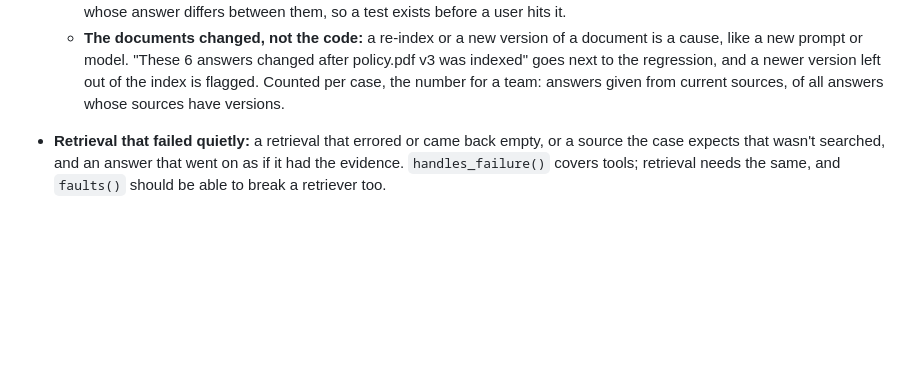
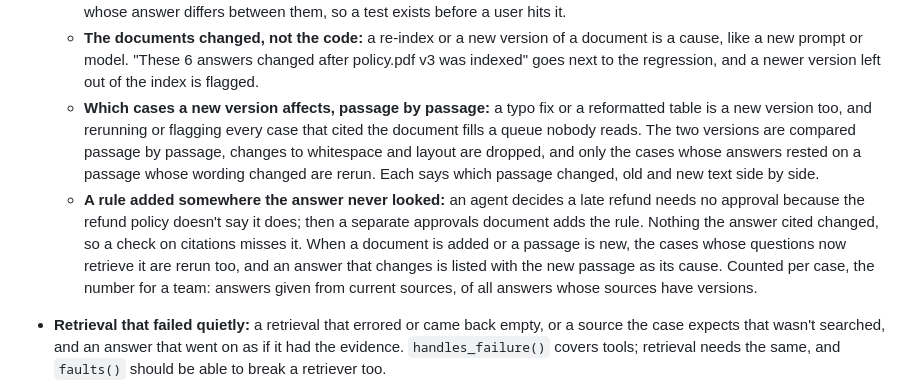
Before and after one commit to actions-marketplace-validations/tap222_assay-evals, a Markdown page: docs/roadmap.md, the part around the change. Drawn GitHub-style; blank space fills up the shorter version.

Commit message:
docs(roadmap): RAG regression testing at passage level when documents change

```diff
--- a/docs/roadmap.md
+++ b/docs/roadmap.md
@@ -502,6 +502,16 @@ User stories: [US-16](user-stories.md#us-16), [US-17](user-stories.md#us-17).
   - **The documents changed, not the code:** a re-index or a new version of a document is a
     cause, like a new prompt or model. "These 6 answers changed after policy.pdf v3 was indexed"
     goes next to the regression, and a newer version left out of the index is flagged.
+  - **Which cases a new version affects, passage by passage:** a typo fix or a reformatted table is
+    a new version too, and rerunning or flagging every case that cited the document fills a queue
+    nobody reads. The two versions are compared passage by passage, changes to whitespace and
+    layout are dropped, and only the cases whose answers rested on a passage whose wording changed
+    are rerun. Each says which passage changed, old and new text side by side.
+  - **A rule added somewhere the answer never looked:** an agent decides a late refund needs no
+    approval because the refund policy doesn't say it does; then a separate approvals document
+    adds the rule. Nothing the answer cited changed, so a check on citations misses it. When a
+    document is added or a passage is new, the cases whose questions now retrieve it are rerun
+    too, and an answer that changes is listed with the new passage as its cause.
   Counted per case, the number for a team: answers given from current sources, of all answers
   whose sources have versions.
 - **Retrieval that failed quietly:** a retrieval that errored or came back empty, or a source the
```
